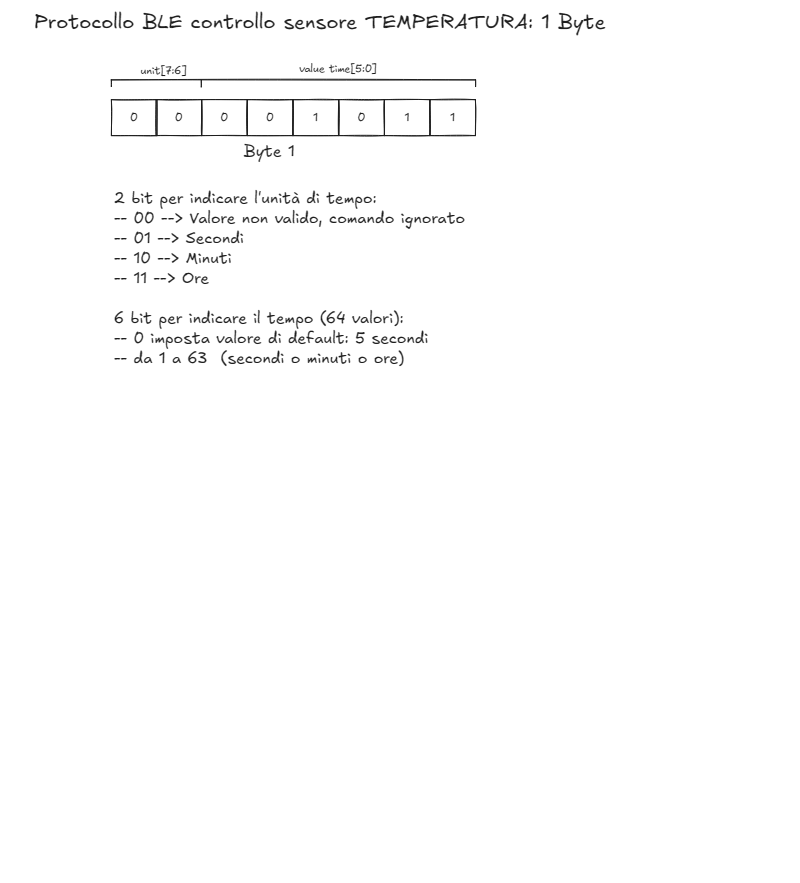
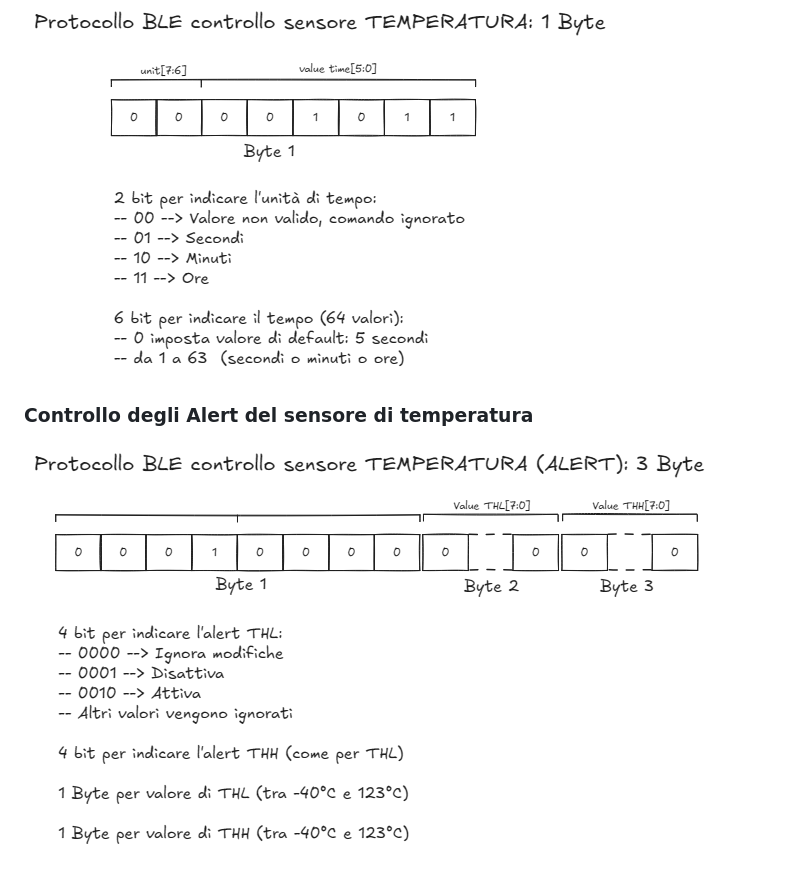
Before and after one commit to DecaMeron23/stm32wb-ble-sensors-hub, a Markdown page: README.md, the part around the change. Drawn GitHub-style; pictures changed too: docs/img/ble_temp_alert.png (added); blank space fills up the shorter version.

Commit message:
Aggiornamento README con le modifiche per l'alert

```diff
--- a/README.md
+++ b/README.md
@@ -50,3 +50,6 @@ Nel caso in cui si volesse ricevere dei `ALERT` in caso di superamento (o abbass
 
 ### Controllo del sensore di Temperatura tramite BLE
 ![alt](docs/img/ble_temp.png)
+
+### Controllo degli Alert del sensore di temperatura
+![alt](docs/img/ble_temp_alert.png)
```
